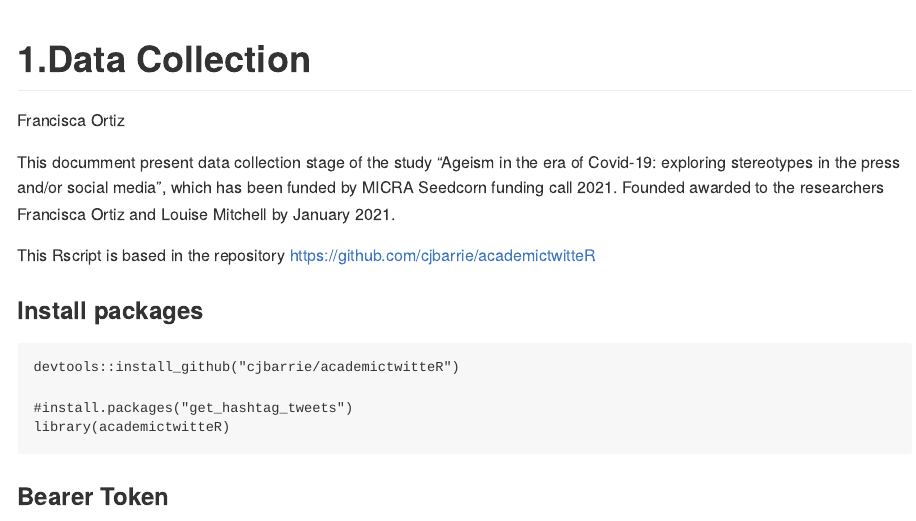
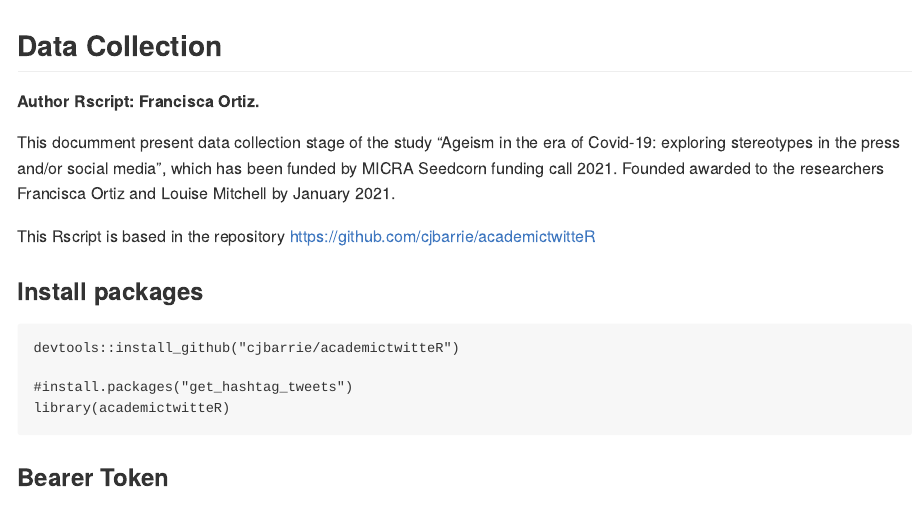
Before and after one commit to FranciscaOrtizRuiz/ageism_tweets, an R Markdown document (1.datacollection.Rmd): the page in a window 1100 px wide, from its top. Rendered offline with R 4.5, knitr and Pandoc, with nearby package versions; both versions are drawn in the output format of the newer one.

Commit message:
change rmd 1

```diff
--- a/1.datacollection.Rmd
+++ b/1.datacollection.Rmd
@@ -1,8 +1,10 @@
 ---
-title: "1.Data Collection"
-author: "Francisca Ortiz"
-output: html_document
+output: github_document
 ---
+
+## Data Collection
+
+**Author Rscript: Francisca Ortiz.**
 
 This documment present data collection stage of the study "Ageism in the era of Covid-19: exploring stereotypes in the press and/or social media", which has been funded by MICRA Seedcorn funding call 2021. Founded awarded to the researchers Francisca Ortiz and Louise Mitchell by January 2021.
 
```
Also changed, not shown: 1.datacollection.html (deleted), 1.datacollection.md (added).
